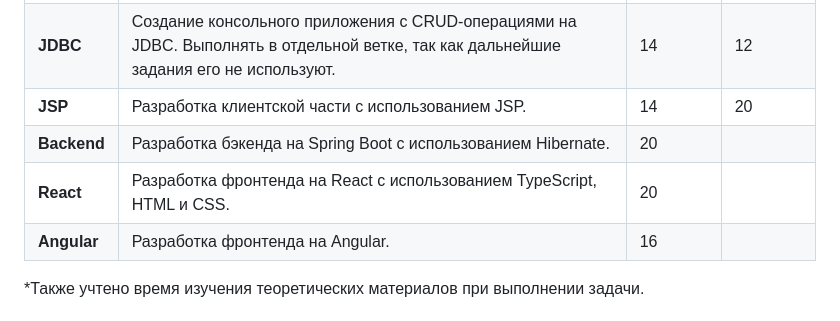
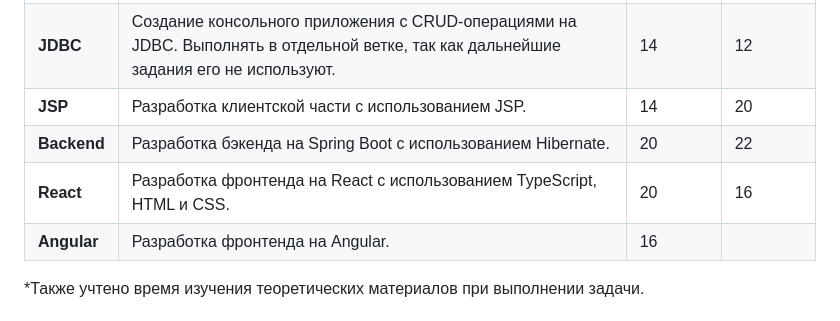
Before and after one commit to 4ndreSha/FlyAway-Sales-Java-React, a Markdown page: README.md, the part around the change. Drawn GitHub-style.

```diff
--- a/README.md
+++ b/README.md
@@ -16,8 +16,8 @@
 | **БД**    | Придумать схему (минимум 7 таблиц с обязательной связью многие ко многим) для PostgreSQL. Добавить схему и скрипт в репозиторий.                             | 8           | 7            |
 | **JDBC**  | Создание консольного приложения с CRUD-операциями на JDBC. Выполнять в отдельной ветке, так как дальнейшие задания его не используют.                        | 14           | 12            |
 | **JSP**   | Разработка клиентской части с использованием JSP.                                                                                                          | 14           |  20           |
-| **Backend** | Разработка бэкенда на Spring Boot с использованием Hibernate.                                                                                             | 20           |             |
-| **React** | Разработка фронтенда на React с использованием TypeScript, HTML и CSS.                                                                                        | 20           |             |
+| **Backend** | Разработка бэкенда на Spring Boot с использованием Hibernate.                                                                                             | 20           |  22         |
+| **React** | Разработка фронтенда на React с использованием TypeScript, HTML и CSS.                                                                                        | 20           |  16         |
 | **Angular** | Разработка фронтенда на Angular.                                                                                                                            | 16           |             |
 
 *Также учтено время изучения теоретических материалов при выполнении задачи.
```
